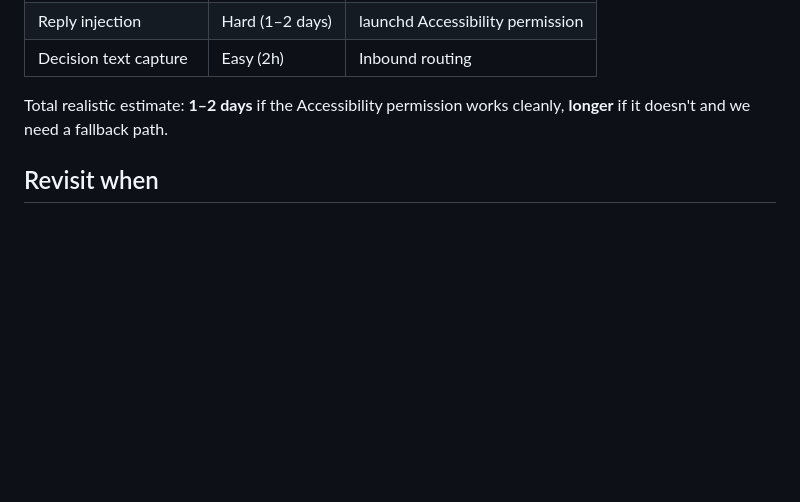
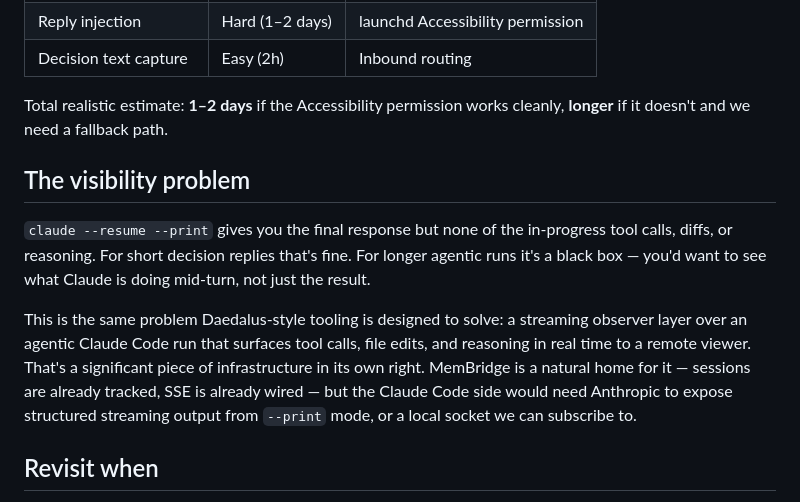
Before and after one commit to daithi-walker/membridge, a Markdown page: docs/ideas/telegram-mobile-reply.md, the part around the change. GitHub-like rendering; blank space fills up the shorter version.

Commit message:
docs: note visibility/streaming problem and Daedalus angle in Telegram idea
Co-Authored-By: Claude <noreply@anthropic.com>

```diff
--- a/docs/ideas/telegram-mobile-reply.md
+++ b/docs/ideas/telegram-mobile-reply.md
@@ -128,6 +128,12 @@ Extracting the actual option text requires capturing the notification `message`
 
 Total realistic estimate: **1–2 days** if the Accessibility permission works cleanly, **longer** if it doesn't and we need a fallback path.
 
+## The visibility problem
+
+`claude --resume --print` gives you the final response but none of the in-progress tool calls, diffs, or reasoning. For short decision replies that's fine. For longer agentic runs it's a black box — you'd want to see what Claude is doing mid-turn, not just the result.
+
+This is the same problem Daedalus-style tooling is designed to solve: a streaming observer layer over an agentic Claude Code run that surfaces tool calls, file edits, and reasoning in real time to a remote viewer. That's a significant piece of infrastructure in its own right. MemBridge is a natural home for it — sessions are already tracked, SSE is already wired — but the Claude Code side would need Anthropic to expose structured streaming output from `--print` mode, or a local socket we can subscribe to.
+
 ## Revisit when
 
 - Headless reply via `claude --resume --print` is built (see backlog — Future) — this eliminates the osascript blocker entirely
```
